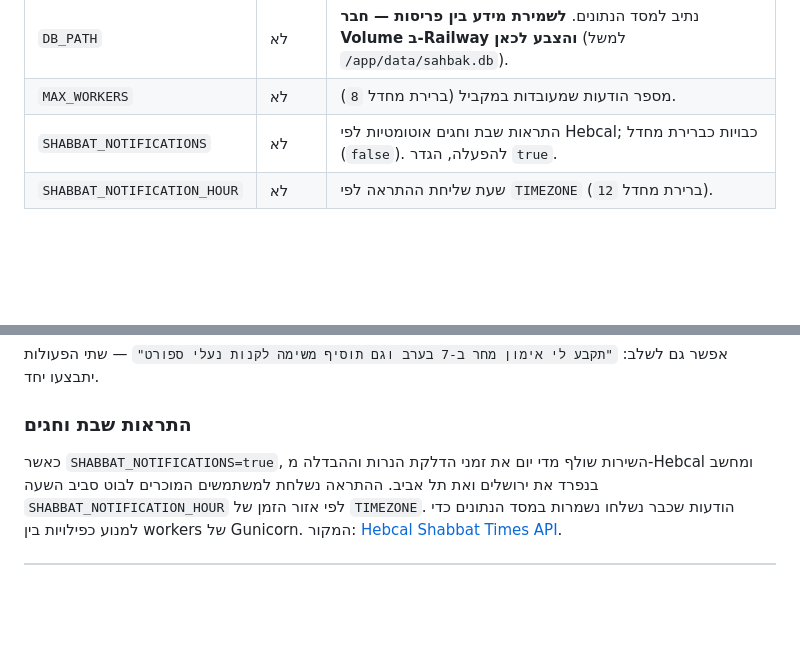
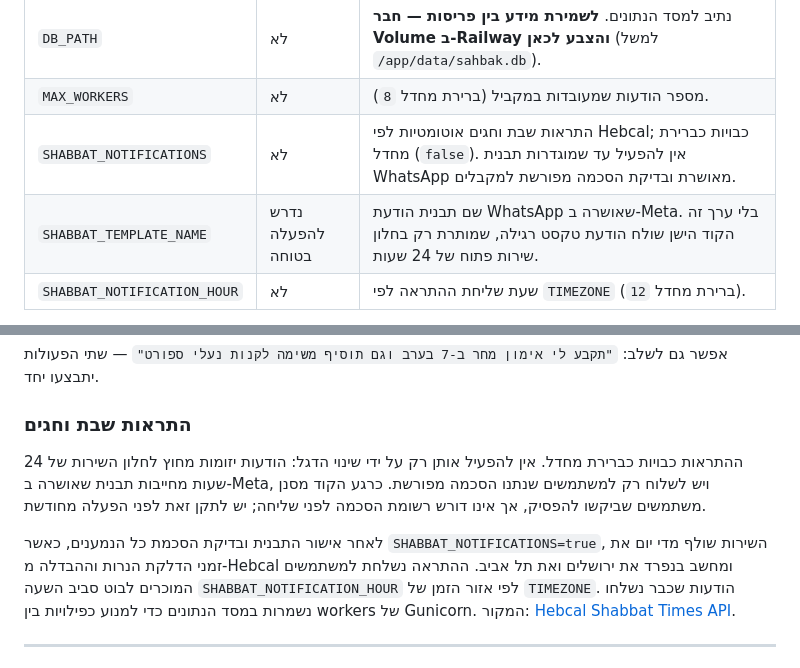
Before and after one commit to evi12349-a11y/sahbak, a Markdown page: README.md, 2 parts joined by grey strips. Rendered like a GitHub page; blank space fills up the shorter version.

Commit message:
Document Shabbat notification policy risks and live status
Co-authored-by: Copilot <223556219+Copilot@users.noreply.github.com>

```diff
--- a/README.md
+++ b/README.md
@@ -54,7 +54,8 @@
 | `WHATSAPP_API_VERSION` | לא | ברירת מחדל `v21.0`. |
 | `DB_PATH` | לא | נתיב למסד הנתונים. **לשמירת מידע בין פריסות — חבר Volume ב-Railway והצבע לכאן** (למשל `/app/data/sahbak.db`). |
 | `MAX_WORKERS` | לא | מספר הודעות שמעובדות במקביל (ברירת מחדל `8`). |
-| `SHABBAT_NOTIFICATIONS` | לא | התראות שבת וחגים אוטומטיות לפי Hebcal; כבויות כברירת מחדל (`false`). להפעלה, הגדר `true`. |
+| `SHABBAT_NOTIFICATIONS` | לא | התראות שבת וחגים אוטומטיות לפי Hebcal; כבויות כברירת מחדל (`false`). אין להפעיל עד שמוגדרות תבנית WhatsApp מאושרת ובדיקת הסכמה מפורשת למקבלים. |
+| `SHABBAT_TEMPLATE_NAME` | נדרש להפעלה בטוחה | שם תבנית הודעת WhatsApp שאושרה ב-Meta. בלי ערך זה הקוד הישן שולח הודעת טקסט רגילה, שמותרת רק בחלון שירות פתוח של 24 שעות. |
 | `SHABBAT_NOTIFICATION_HOUR` | לא | שעת שליחת ההתראה לפי `TIMEZONE` (ברירת מחדל `12`). |
 
 > ⚠️ **שמירת נתונים:** SQLite נשמר על דיסק. בלי **Volume** ב-Railway, המידע (הוצאות/משימות) יימחק בכל פריסה מחדש. כדי לשמור: צור Volume, חבר אותו (למשל ל-`/app/data`), והגדר `DB_PATH=/app/data/sahbak.db`.
@@ -90,7 +91,13 @@
 
 ### התראות שבת וחגים
 
-כאשר `SHABBAT_NOTIFICATIONS=true`, השירות שולף מדי יום את זמני הדלקת הנרות
+ההתראות כבויות כברירת מחדל. אין להפעיל אותן רק על ידי שינוי הדגל: הודעות
+יזומות מחוץ לחלון השירות של 24 שעות מחייבות תבנית שאושרה ב-Meta, ויש לשלוח
+רק למשתמשים שנתנו הסכמה מפורשת. כרגע הקוד מסנן משתמשים שביקשו להפסיק, אך
+אינו דורש רשומת הסכמה לפני שליחה; יש לתקן זאת לפני הפעלה מחודשת.
+
+לאחר אישור התבנית ובדיקת הסכמת כל הנמענים, כאשר `SHABBAT_NOTIFICATIONS=true`,
+השירות שולף מדי יום את זמני הדלקת הנרות
 וההבדלה מ-Hebcal ומחשב בנפרד את ירושלים ואת תל אביב. ההתראה נשלחת למשתמשים
 המוכרים לבוט סביב השעה `SHABBAT_NOTIFICATION_HOUR` לפי אזור הזמן של `TIMEZONE`.
 הודעות שכבר נשלחו נשמרות במסד הנתונים כדי למנוע כפילויות בין workers של Gunicorn.
```
Also changed, not shown: .github/sahbak-context.md (+8 -6 lines).
